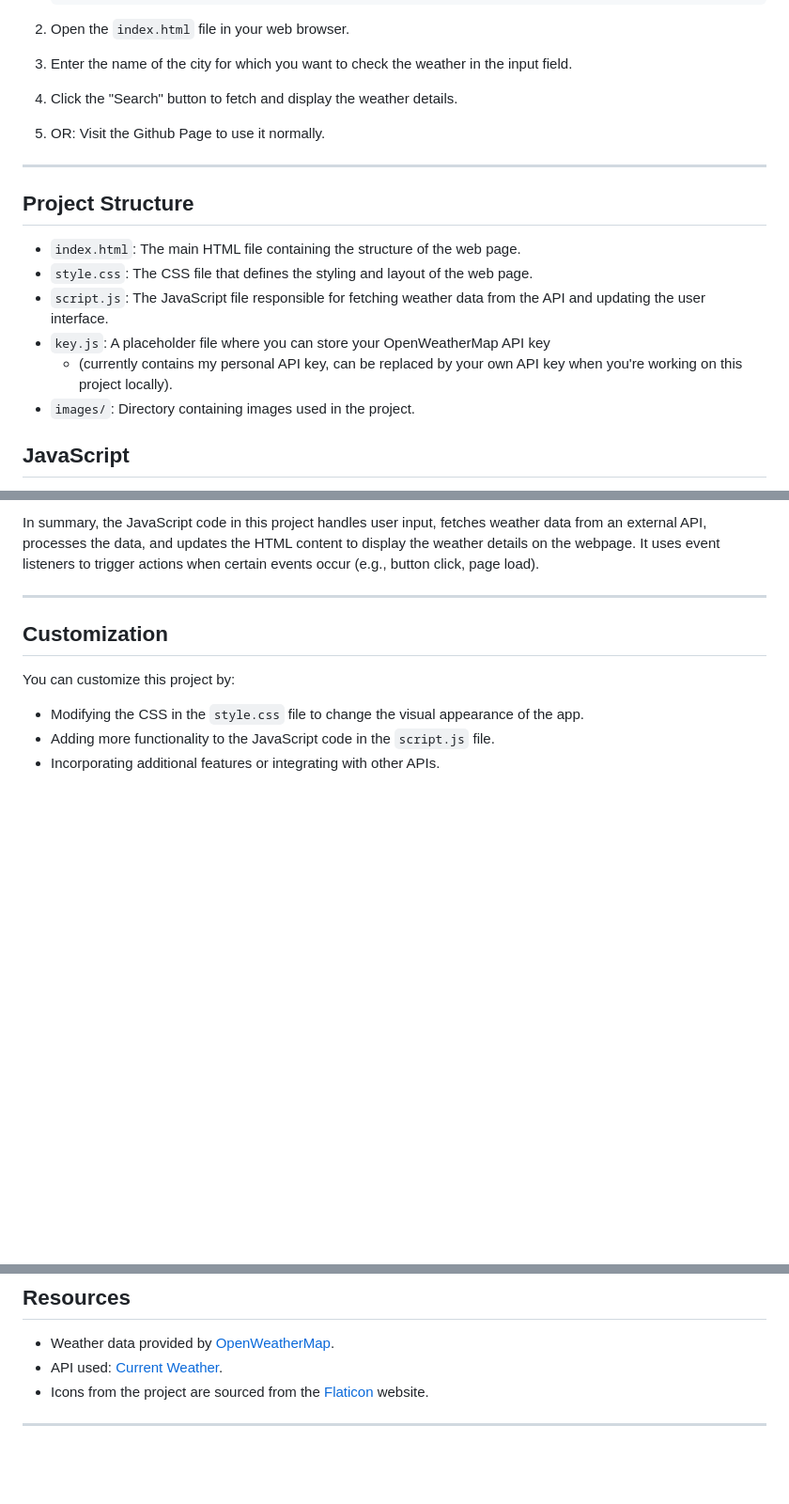
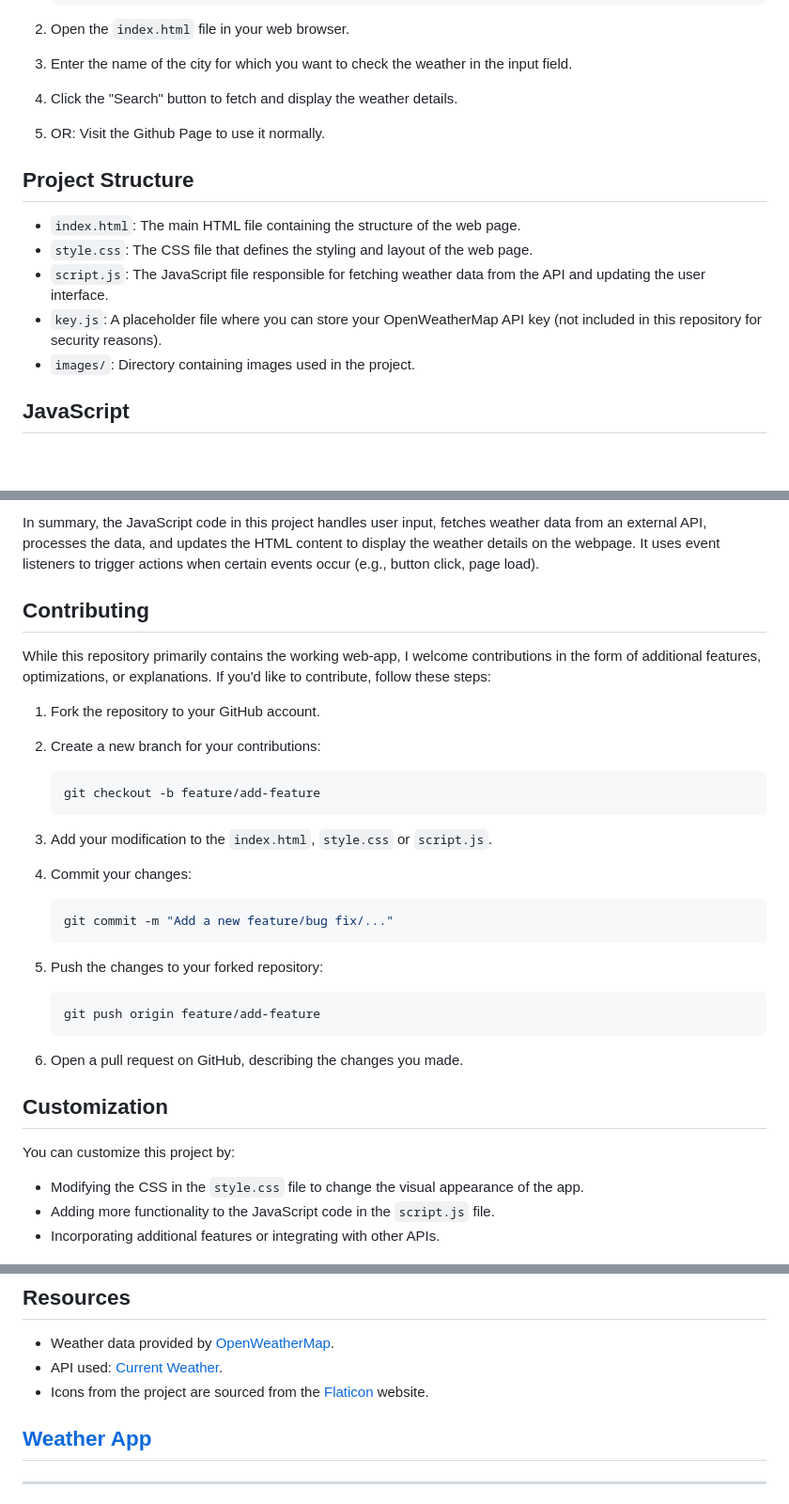
Before and after one commit to arindal1/Weather-WebApp, a Markdown page: README.md, 3 parts joined by grey strips. Shown at 94% size. Rendered like a GitHub page; blank space fills up the shorter version.

````diff
--- a/README.md
+++ b/README.md
@@ -35,15 +35,12 @@ A simple web application that allows users to check the weather details for a sp
 
 5. OR: Visit the Github Page to use it normally.
 
----
-
 ## Project Structure
 
 - `index.html`: The main HTML file containing the structure of the web page.
 - `style.css`: The CSS file that defines the styling and layout of the web page.
 - `script.js`: The JavaScript file responsible for fetching weather data from the API and updating the user interface.
-- `key.js`: A placeholder file where you can store your OpenWeatherMap API key
-   - (currently contains my personal API key, can be replaced by your own API key when you're working on this project locally).
+- `key.js`: A placeholder file where you can store your OpenWeatherMap API key (not included in this repository for security reasons).
 - `images/`: Directory containing images used in the project.
 
 ## JavaScript
@@ -104,7 +101,33 @@ window.addEventListener("load", getWeather);
 
 In summary, the JavaScript code in this project handles user input, fetches weather data from an external API, processes the data, and updates the HTML content to display the weather details on the webpage. It uses event listeners to trigger actions when certain events occur (e.g., button click, page load).
 
----
+## Contributing
+
+While this repository primarily contains the working web-app, I welcome contributions in the form of additional features, optimizations, or explanations. If you'd like to contribute, follow these steps:
+
+1. Fork the repository to your GitHub account.
+
+2. Create a new branch for your contributions:
+
+   ```bash
+   git checkout -b feature/add-feature
+   ```
+
+3. Add your modification to the ```index.html```, ```style.css``` or ```script.js```.
+
+4. Commit your changes:
+
+   ```bash
+   git commit -m "Add a new feature/bug fix/..."
+   ```
+
+5. Push the changes to your forked repository:
+
+   ```bash
+   git push origin feature/add-feature
+   ```
+
+6. Open a pull request on GitHub, describing the changes you made.
 
 ## Customization
 
@@ -120,4 +143,6 @@ You can customize this project by:
 - API used: [Current Weather](https://openweathermap.org/current).
 - Icons from the project are sourced from the [Flaticon](https://www.flaticon.com/) website.
 
+## [Weather App]()
+
 ---
````
Also changed, not shown: other parts of README.md (+0 -2 lines).
